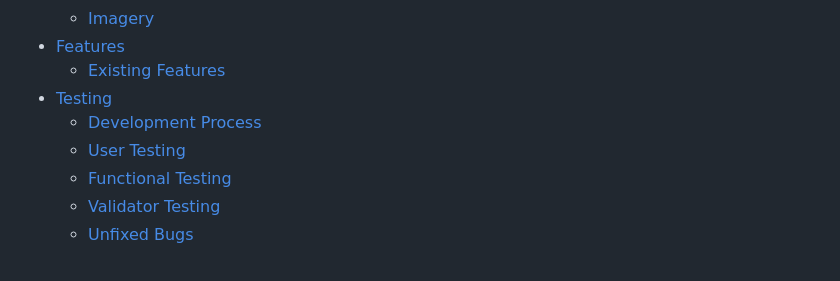
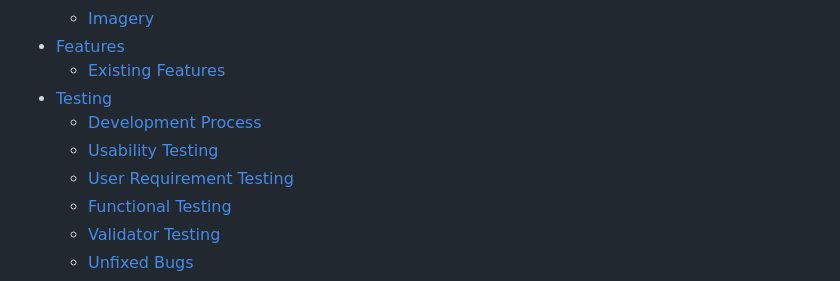
Before and after one commit to NDOMINEY/test-your-typing, a Markdown page: README.md, the part around the change. Rendered like a GitHub page.

Commit message:
Add Usability Testing to Table of Contents

```diff
--- a/README.md
+++ b/README.md
@@ -18,7 +18,8 @@ Two games modes are provided to in the form of a time and longest streak challen
   + [Existing Features](#existing-features "Existing Features")
 + [Testing](#testing "Testing")
   + [Development Process](#development-process "Development Process")
-  + [User Testing](#user-testing "User Testing")
+  + [Usability Testing](#usability-testing "Usability Testing")
+  + [User Requirement Testing](#user-requirement-testing "User Requirement Testing")
   + [Functional Testing](#functional-testing "Functional Testing")
   + [Validator Testing](#validator-testing "Validator Testing")
   + [Unfixed Bugs](#unfixed-bugs "Unfixed Bugs")
```
